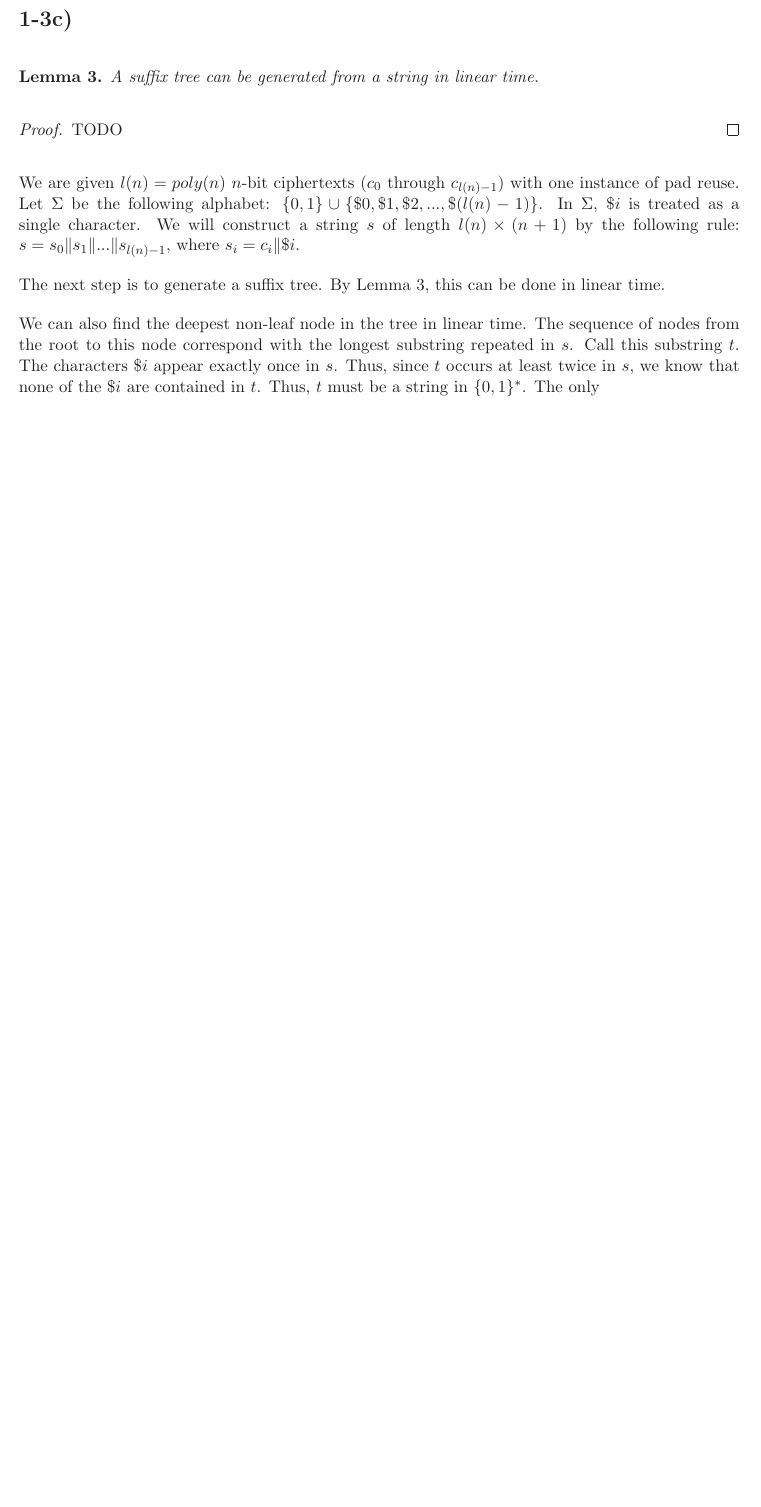
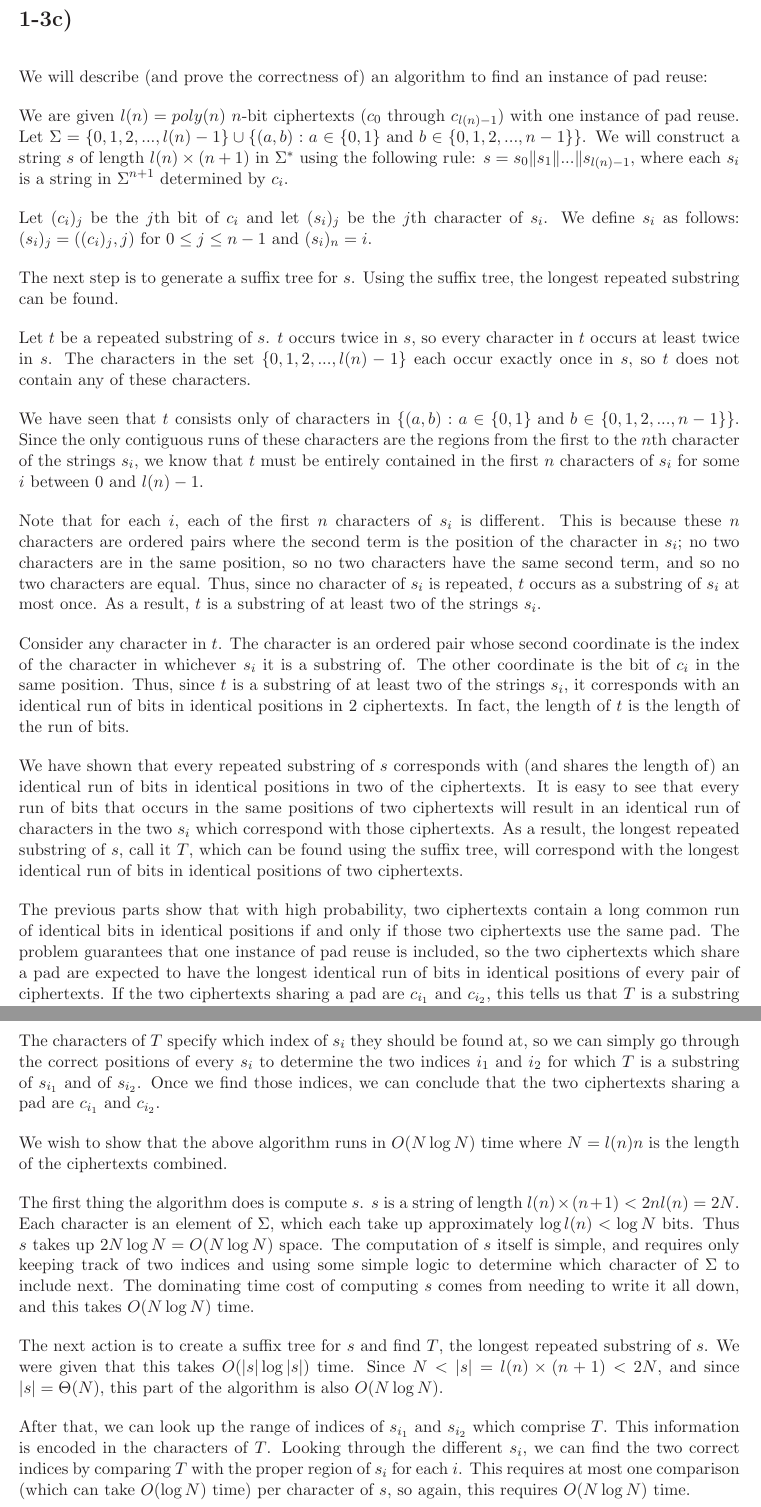
Before and after one commit to Mikhail-Rudoy/6.857-pset1, a LaTeX problem sheet (mrudoy_presbrey_qlong_pset1_problem3.tex): part of page 5 of 5 before the commit and two parts of pages 5 and 6 of 6 after it, the two joined at a grey line, cut so that both start at the same text, the shorter picture padded with empty space. Compiled offline with LaTeX, dvips and Ghostscript.

Commit message:
finished question 3

```diff
--- a/mrudoy_presbrey_qlong_pset1_problem3.tex
+++ b/mrudoy_presbrey_qlong_pset1_problem3.tex
@@ -110,17 +110,36 @@ We have seen that $g(x) = \Theta(x)$, and that $\hat{f}(x) = \omega(x)$, so $\ha
 
 \section*{1-3c)}
 
-\begin{Lemma}
-A suffix tree can be generated from a string in linear time.
-\end{Lemma}
-\begin{proof}
-TODO
-\end{proof}
+We will describe (and prove the correctness of) an algorithm to find an instance of pad reuse:
 
-We are given $l(n) = poly(n)$ $n$-bit ciphertexts ($c_0$ through $c_{l(n) -1}$) with one instance of pad reuse. Let $\Sigma$ be the following alphabet: $\{0,1\}\cup \{\$0, \$1, \$2, ..., \$(l(n) - 1)\}$. In $\Sigma$, $\$i$ is treated as a single character. We will construct a string $s$ of length $l(n)\times (n+1)$ by the following rule: $s = s_0\|s_1\|...\|s_{l(n) -1}$, where $s_i = c_i \| \$i$.
+We are given $l(n) = poly(n)$ $n$-bit ciphertexts ($c_0$ through $c_{l(n) -1}$) with one instance of pad reuse. Let $\Sigma=\{0,1,2,...,l(n)-1\}\cup \{(a,b) : a \in \{0,1\} \text{ and } b \in \{0,1,2,...,n-1\}\}$. We will construct a string $s$ of length $l(n)\times (n+1)$ in $\Sigma^*$ using the following rule: $s = s_0\|s_1\|...\|s_{l(n) -1}$, where each $s_i$ is a string in $\Sigma^{n+1}$ determined by $c_i$.
 
-The next step is to generate a suffix tree. By Lemma 3, this can be done in linear time.
+Let $(c_i)_j$ be the $j$th bit of $c_i$ and let $(s_i)_j$ be the $j$th character of $s_i$. We define $s_i$ as follows: $(s_i)_j = ((c_i)_j, j)$ for $0 \le j \le n-1$ and $(s_i)_n = i$.
 
-We can also find the deepest non-leaf node in the tree in linear time. The sequence of nodes from the root to this node correspond with the longest substring repeated in $s$. Call this substring $t$. The characters $\$i$ appear exactly once in $s$. Thus, since $t$ occurs at least twice in $s$, we know that none of the $\$i$ are contained in $t$. Thus, $t$ must be a string in $\{0,1\}^{*}$. The only
+The next step is to generate a suffix tree for $s$. Using the suffix tree, the longest repeated substring can be found.
+
+Let $t$ be a repeated substring of $s$. $t$ occurs twice in $s$, so every character in $t$ occurs at least twice in $s$. The characters in the set $\{0,1,2,...,l(n)-1\}$ each occur exactly once in $s$, so $t$ does not contain any of these characters.
+
+We have seen that $t$ consists only of characters in $ \{(a,b) : a \in \{0,1\} \text{ and } b \in \{0,1,2,...,n-1\}\}$. Since the only contiguous runs of these characters are the regions from the first to the $n$th character of the strings $s_i$, we know that $t$ must be entirely contained in the first $n$ characters of $s_i$ for some $i$ between $0$ and $l(n)-1$.
+
+Note that for each $i$, each of the first $n$ characters of $s_i$ is different. This is because these $n$ characters are ordered pairs where the second term is the position of the character in $s_i$; no two characters are in the same position, so no two characters have the same second term, and so no two characters are equal. Thus, since no character of $s_i$ is repeated, $t$ occurs as a substring of $s_i$ at most once. As a result, $t$ is a substring of at least two of the strings $s_i$.
+
+Consider any character in $t$. The character is an ordered pair whose second coordinate is the index of the character in whichever $s_i$ it is a substring of. The other coordinate is the bit of $c_i$ in the same position. Thus, since $t$ is a substring of at least two of the strings $s_i$, it corresponds with an identical run of bits in identical positions in 2 ciphertexts. In fact, the length of $t$ is the length of the run of bits.
+
+We have shown that every repeated substring of $s$ corresponds with (and shares the length of) an identical run of bits in identical positions in two of the ciphertexts. It is easy to see that every run of bits that occurs in the same positions of two ciphertexts will result in an identical run of characters in the two $s_i$ which correspond with those ciphertexts. As a result, the longest repeated substring of $s$, call it $T$, which can be found using the suffix tree, will correspond with the longest identical run of bits in identical positions of two ciphertexts.
+
+The previous parts show that with high probability, two ciphertexts contain a long common run of identical bits in identical positions if and only if those two ciphertexts use the same pad. The problem guarantees that one instance of pad reuse is included, so the two ciphertexts which share a pad are expected to have the longest identical run of bits in identical positions of every pair of ciphertexts. If the two ciphertexts sharing a pad are $c_{i_1}$ and $c_{i_2}$, this tells us that $T$ is a substring of $s_{i_1}$ and of $s_{i_2}$ and of no other $s_i$.
+
+At this point in the algorithm, we simply need to know which of the $s_i$ contains $T$ as a substring. The characters of $T$ specify which index of $s_i$ they should be found at, so we can simply go through the correct positions of every $s_i$ to determine the two indices $i_1$ and $i_2$ for which $T$ is a substring of $s_{i_1}$ and of $s_{i_2}$. Once we find those indices, we can conclude that the two ciphertexts sharing a pad are $c_{i_1}$ and $c_{i_2}$.
+
+We wish to show that the above algorithm runs in $O(N \log N)$ time where $N = l(n)n$ is the length of the ciphertexts combined.
+
+The first thing the algorithm does is compute $s$. $s$ is a string of length $l(n)\times (n+1) < 2nl(n) = 2N$. Each character is an element of $\Sigma$, which each take up approximately $\log l(n) < \log N$ bits. Thus $s$ takes up $2N \log N = O(N \log N)$ space. The computation of $s$ itself is simple, and requires only keeping track of two indices and using some simple logic to determine which character of $\Sigma$ to include next. The dominating time cost of computing $s$ comes from needing to write it all down, and this takes $O(N \log N)$ time.
+
+The next action is to create a suffix tree for $s$ and find $T$, the longest repeated substring of $s$. We were given that this takes $O(|s| \log |s|)$ time. Since $N < |s| = l(n) \times(n+1) < 2N$, and since $|s| = \Theta(N)$, this part of the algorithm is also $O(N \log N)$.
+
+After that, we can look up the range of indices of $s_{i_1}$ and $s_{i_2}$ which comprise $T$. This information is encoded in the characters of $T$. Looking through the different $s_i$, we can find the two correct indices by comparing $T$ with the proper region of $s_i$ for each $i$. This requires at most one comparison (which can take $O(\log N)$ time) per character of $s$, so again, this requires $O(N \log N)$ time.
+
+The indices found are the indices of the ciphertexts which share a pad. As you see, the entire algorithm runs in $O(N \log N)$ time, as desired.
 
 \end{document}
```
Also changed, not shown: mrudoy_presbrey_qlong_pset1_problem3.pdf.
